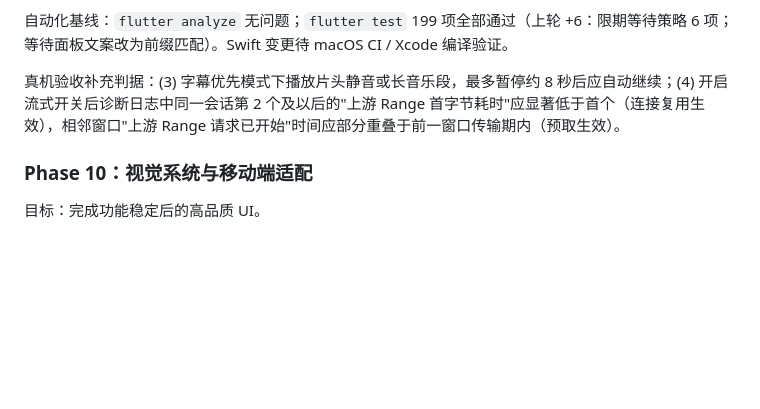
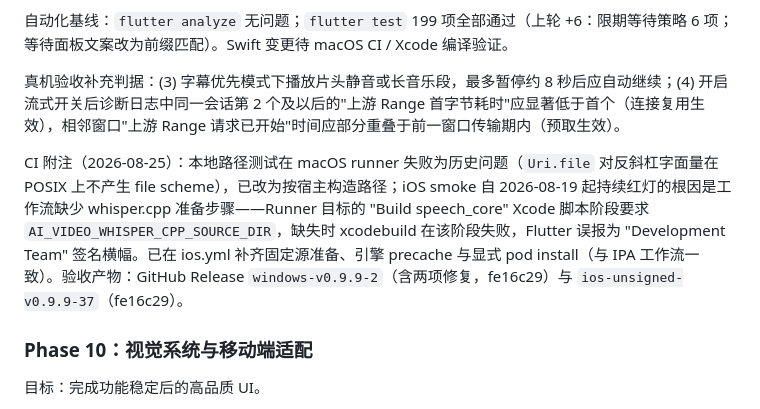
Before and after one commit to SCmenghua/AIVideoPlayerNext, a Markdown page: NEW.md, the part around the change. GitHub-like rendering; blank space fills up the shorter version.

Commit message:
Record CI root-cause notes for Phase 9.9 third round

```diff
--- a/NEW.md
+++ b/NEW.md
@@ -492,6 +492,8 @@ CI：GitHub Actions macOS 构建未签名 IPA 成功，Release `ios-unsigned-v0.
 
 真机验收补充判据：(3) 字幕优先模式下播放片头静音或长音乐段，最多暂停约 8 秒后应自动继续；(4) 开启流式开关后诊断日志中同一会话第 2 个及以后的"上游 Range 首字节耗时"应显著低于首个（连接复用生效），相邻窗口"上游 Range 请求已开始"时间应部分重叠于前一窗口传输期内（预取生效）。
 
+CI 附注（2026-08-25）：本地路径测试在 macOS runner 失败为历史问题（`Uri.file` 对反斜杠字面量在 POSIX 上不产生 file scheme），已改为按宿主构造路径；iOS smoke 自 2026-08-19 起持续红灯的根因是工作流缺少 whisper.cpp 准备步骤——Runner 目标的 "Build speech_core" Xcode 脚本阶段要求 `AI_VIDEO_WHISPER_CPP_SOURCE_DIR`，缺失时 xcodebuild 在该阶段失败，Flutter 误报为 "Development Team" 签名横幅。已在 ios.yml 补齐固定源准备、引擎 precache 与显式 pod install（与 IPA 工作流一致）。验收产物：GitHub Release `windows-v0.9.9-2`（含两项修复，fe16c29）与 `ios-unsigned-v0.9.9-37`（fe16c29）。
+
 ### Phase 10：视觉系统与移动端适配
 
 目标：完成功能稳定后的高品质 UI。
```
